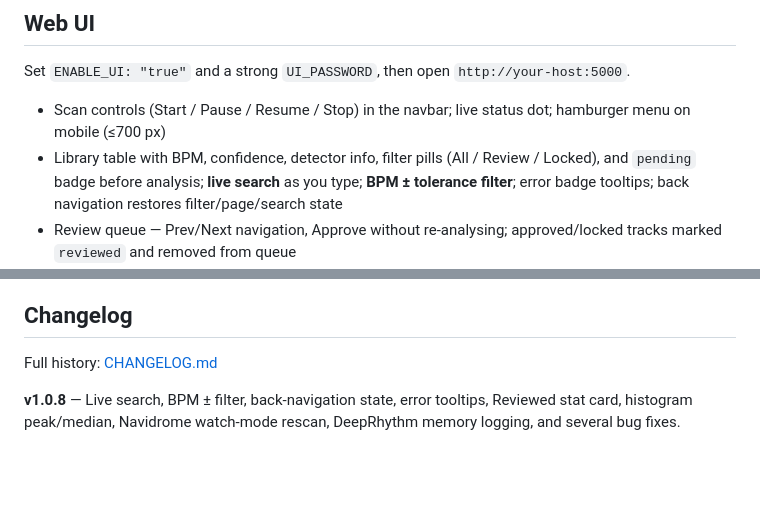
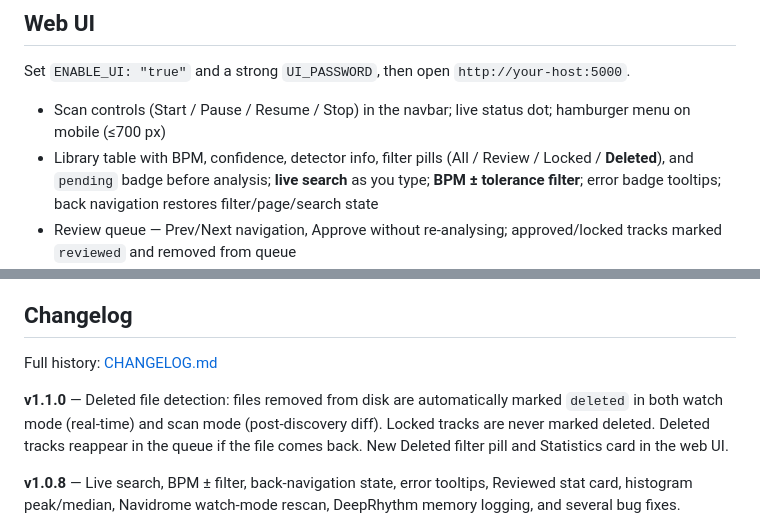
Before and after one commit to PauloJf/BPM-Tagger, a Markdown page: DOCKERHUB_README.md, 2 parts joined by grey strips. GitHub-like rendering; blank space fills up the shorter version.

```diff
--- a/DOCKERHUB_README.md
+++ b/DOCKERHUB_README.md
@@ -94,7 +94,7 @@ All variables documented in [`docker-compose.yml`](https://github.com/PauloJf/BP
 Set `ENABLE_UI: "true"` and a strong `UI_PASSWORD`, then open `http://your-host:5000`.
 
 - Scan controls (Start / Pause / Resume / Stop) in the navbar; live status dot; hamburger menu on mobile (≤700 px)
-- Library table with BPM, confidence, detector info, filter pills (All / Review / Locked), and `pending` badge before analysis; **live search** as you type; **BPM ± tolerance filter**; error badge tooltips; back navigation restores filter/page/search state
+- Library table with BPM, confidence, detector info, filter pills (All / Review / Locked / **Deleted**), and `pending` badge before analysis; **live search** as you type; **BPM ± tolerance filter**; error badge tooltips; back navigation restores filter/page/search state
 - Review queue — Prev/Next navigation, Approve without re-analysing; approved/locked tracks marked `reviewed` and removed from queue
 - Audio player with real waveform scrubbing and tap-tempo (Space bar)
 - **Re-analyze** button on track detail — re-runs detection for a single track without a full scan
@@ -114,6 +114,8 @@ Set `ENABLE_UI: "true"` and a strong `UI_PASSWORD`, then open `http://your-host:
 
 Full history: [CHANGELOG.md](https://github.com/PauloJf/BPM-Tagger/blob/main/CHANGELOG.md)
 
+**v1.1.0** — Deleted file detection: files removed from disk are automatically marked `deleted` in both watch mode (real-time) and scan mode (post-discovery diff). Locked tracks are never marked deleted. Deleted tracks reappear in the queue if the file comes back. New Deleted filter pill and Statistics card in the web UI.
+
 **v1.0.8** — Live search, BPM ± filter, back-navigation state, error tooltips, Reviewed stat card, histogram peak/median, Navidrome watch-mode rescan, DeepRhythm memory logging, and several bug fixes.
 
 **v1.0.6** — Bug fix: locking a track no longer triggers an infinite re-scan loop; Re-analyze button on track detail page.
```
Also changed, not shown: CHANGELOG.md (+13 -0 lines).
